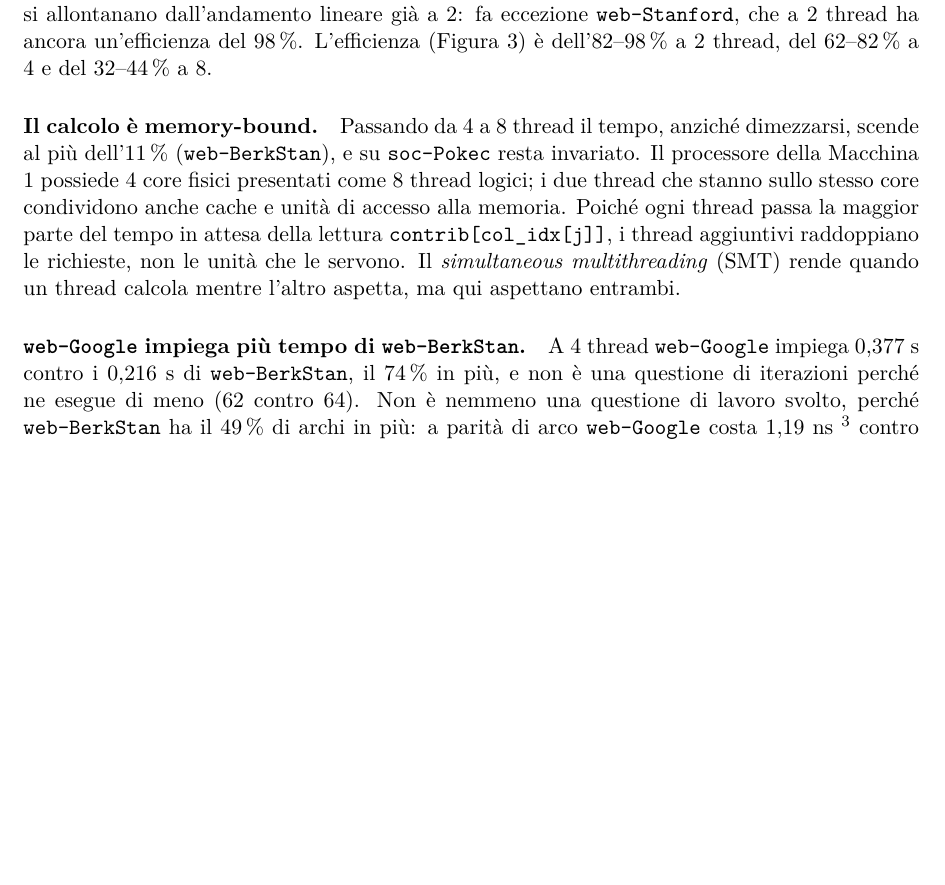
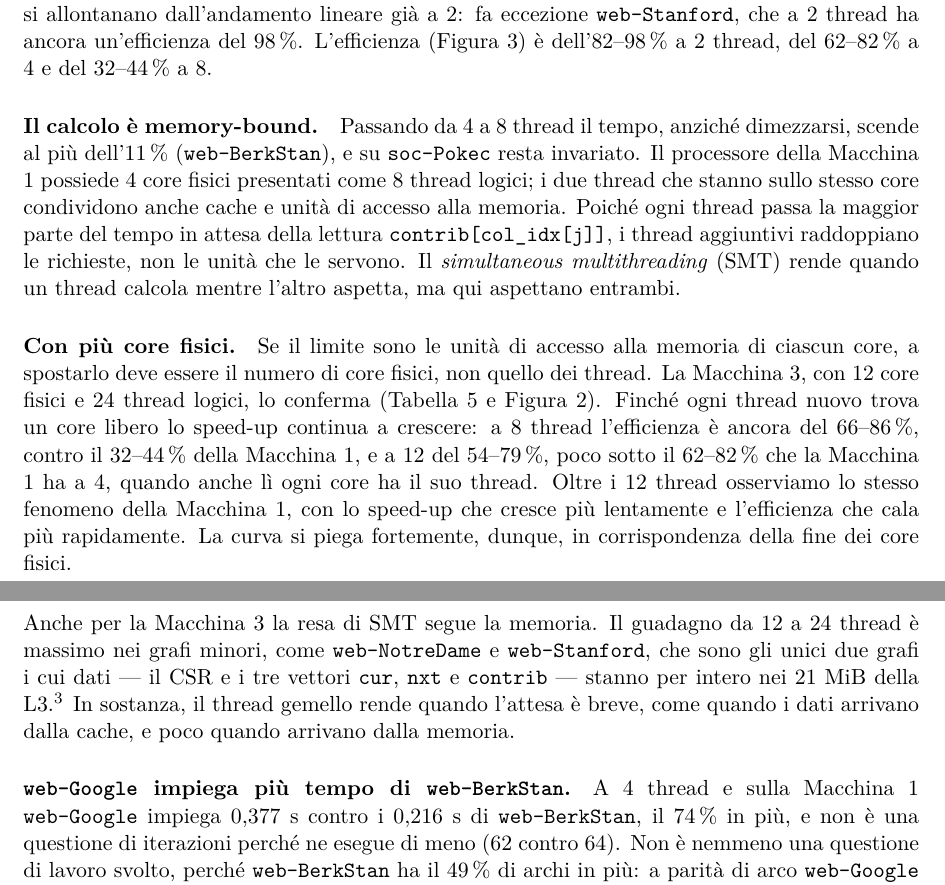
Before and after one commit to EmanueleCecchia/pagerank-openmp-cuda, a LaTeX document (relazione/relazione.tex): part of page 17 of 20 before the commit and two parts of pages 17 and 18 of 21 after it, the two joined at a grey line, cut so that both start at the same text, the shorter picture padded with empty space. Compiled offline with pdfLaTeX.

Commit message:
Spiega con la Macchina 3 dove si piega la curva dello speed-up
Il nuovo paragrafo "Con piu' core fisici" risponde alla domanda sulla
CPU: sulla Macchina 3 lo speed-up continua a crescere finche' ogni
thread trova un core libero, con un'efficienza del 66-86% a 8 thread e
del 54-79% a 12, e oltre i 12 thread rallenta come la Macchina 1 oltre
i 4. La curva si piega dove finiscono i core fisici.

Il capoverso che segue lega alla memoria anche la resa di SMT sulla
Macchina 3: il guadagno da 12 a 24 thread e' massimo su web-NotreDame e
web-Stanford, gli unici due grafi i cui dati stanno per intero nella L3
da 21 MiB. Il confronto fra web-Google e web-BerkStan dice che i suoi
tempi sono della Macchina 1.

Il testo resta fuori dal capoverso sulla Macchina 3 e la localita' in poi.

```diff
--- a/relazione/relazione.tex
+++ b/relazione/relazione.tex
@@ -1121,8 +1121,33 @@
 non le unità che le servono. Il \emph{simultaneous multithreading}  (SMT) rende quando un thread calcola
 mentre l'altro aspetta, ma qui aspettano entrambi.
 
+\paragraph{Con più core fisici.}
+Se il limite sono le unità di accesso alla memoria di ciascun core, a
+spostarlo deve essere il numero di core fisici, non quello dei thread. La
+Macchina 3, con 12 core fisici e 24 thread logici, lo conferma
+(Tabella~\ref{tab:scaling3} e Figura~\ref{fig:scalabilita}).
+Finché ogni thread nuovo trova un core libero lo speed-up continua a
+crescere: a 8 thread l'efficienza è ancora del 66--86\,\%, contro il
+32--44\,\% della Macchina 1, e a 12 del 54--79\,\%, poco sotto il 62--82\,\%
+che la Macchina 1 ha a 4, quando anche lì ogni core ha il suo thread. Oltre i
+12 thread osserviamo lo stesso fenomeno della Macchina 1, con lo speed-up che
+cresce più lentamente e l'efficienza che cala più rapidamente.
+La curva si piega fortemente, dunque, in corrispondenza della fine dei core fisici.
+
+\stacco
+Anche per la Macchina 3 la resa di SMT segue la memoria. Il
+guadagno da 12 a 24 thread è massimo nei grafi minori, come
+\texttt{web-NotreDame} e \texttt{web-Stanford}, che sono gli unici due grafi i cui
+dati --- il CSR e i tre vettori \texttt{cur}, \texttt{nxt} e
+\texttt{contrib} --- stanno per intero nei 21~MiB della
+L3.\footnote{\texttt{web-NotreDame}: 9,4 MiB di CSR più tre vettori
+da 2,5 MiB, 16,9 MiB in tutto; \texttt{web-Stanford}: 12,0 MiB più tre
+vettori da 2,2 MiB, circa 18,5 MiB.}
+In sostanza, il thread gemello rende quando l'attesa è breve, come
+quando i dati arrivano dalla cache, e poco quando arrivano dalla memoria.
+
 \paragraph{\texttt{web-Google} impiega più tempo di \texttt{web-BerkStan}.}
-A 4 thread \texttt{web-Google} impiega $0{,}377$~s contro i $0{,}216$~s di \texttt{web-BerkStan}, il $74\,\%$
+A 4 thread e sulla Macchina 1 \texttt{web-Google} impiega $0{,}377$~s contro i $0{,}216$~s di \texttt{web-BerkStan}, il $74\,\%$
 in più, e non è una questione di iterazioni perché ne esegue di meno (62 contro 64).
 Non è nemmeno una questione di lavoro
 svolto, perché \texttt{web-BerkStan} ha il $49\,\%$ di archi in più: a parità di
```
